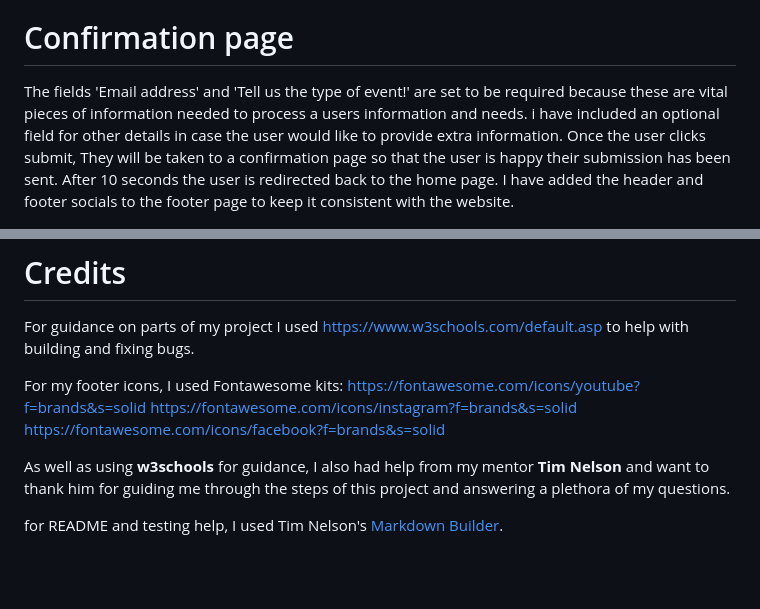
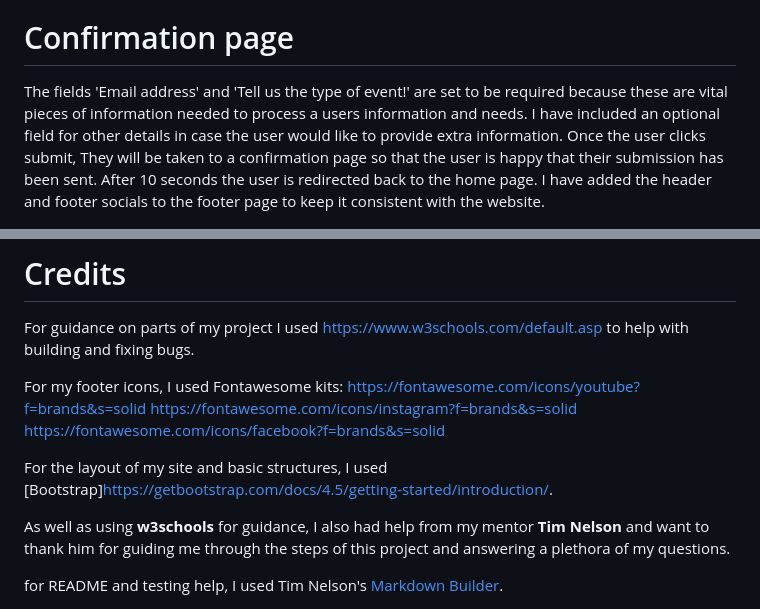
Before and after one commit to Chrispom48/chris-pomeroy-music, a Markdown page: README.md, 2 parts joined by grey strips. Rendered like a GitHub page; blank space fills up the shorter version.

```diff
--- a/README.md
+++ b/README.md
@@ -56,7 +56,7 @@ I have laid out the contact page with a large hero image that doesn't distract t
 
 # Confirmation page
 
-The fields 'Email address' and 'Tell us the type of event!' are set to be required because these are vital pieces of information needed to process a users information and needs. i have included an optional field for other details in case the user would like to provide extra information. Once the user clicks submit, They will be taken to a confirmation page so that the user is happy their submission has been sent. After 10 seconds the user is redirected back to the home page. I have added the header and footer socials to the footer page to keep it consistent with the website.
+The fields 'Email address' and 'Tell us the type of event!' are set to be required because these are vital pieces of information needed to process a users information and needs. I have included an optional field for other details in case the user would like to provide extra information. Once the user clicks submit, They will be taken to a confirmation page so that the user is happy that their submission has been sent. After 10 seconds the user is redirected back to the home page. I have added the header and footer socials to the footer page to keep it consistent with the website.
 
 <img src="documentation/feature05.png">
 
@@ -177,6 +181,8 @@ https://fontawesome.com/icons/youtube?f=brands&s=solid
 https://fontawesome.com/icons/instagram?f=brands&s=solid
 https://fontawesome.com/icons/facebook?f=brands&s=solid
 
+For the layout of my site and basic structures, I used [Bootstrap]https://getbootstrap.com/docs/4.5/getting-started/introduction/.
+
 As well as using **w3schools** for guidance, I also had help from my mentor **Tim Nelson** and want to thank him for guiding me through the steps of this project and answering a plethora of my questions.
 
 for README and testing help, I used Tim Nelson's [Markdown Builder](https://traveltimn.github.io/markdown-builder).
```
Also changed, not shown: other parts of README.md (+8 -4 lines), documentation/future-form.png (added), 4 other files.
